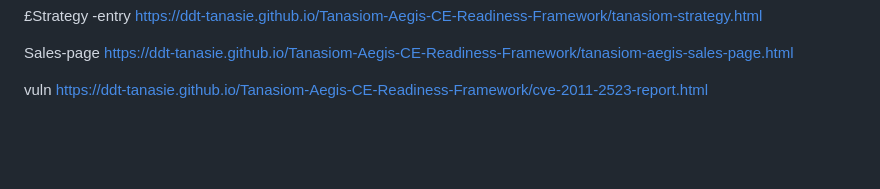
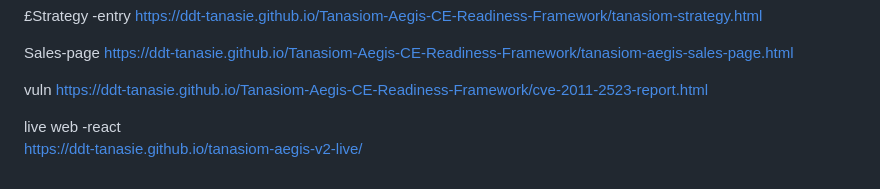
Before and after one commit to ddt-Tanasie/Tanasiom-Aegis-CE-Readiness-Framework, a Markdown page: README.md, the part around the change. Drawn GitHub-style; blank space fills up the shorter version.

```diff
--- a/README.md
+++ b/README.md
@@ -132,3 +132,6 @@ https://ddt-tanasie.github.io/Tanasiom-Aegis-CE-Readiness-Framework/tanasiom-aeg
 
 
 vuln https://ddt-tanasie.github.io/Tanasiom-Aegis-CE-Readiness-Framework/cve-2011-2523-report.html
+
+live web -react
+https://ddt-tanasie.github.io/tanasiom-aegis-v2-live/
```
